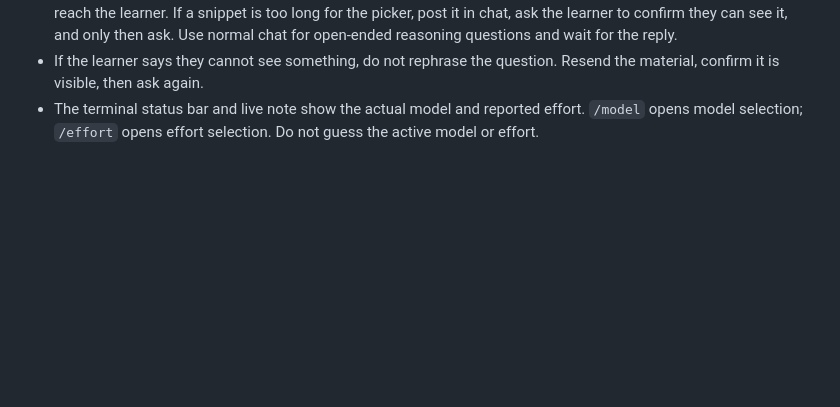
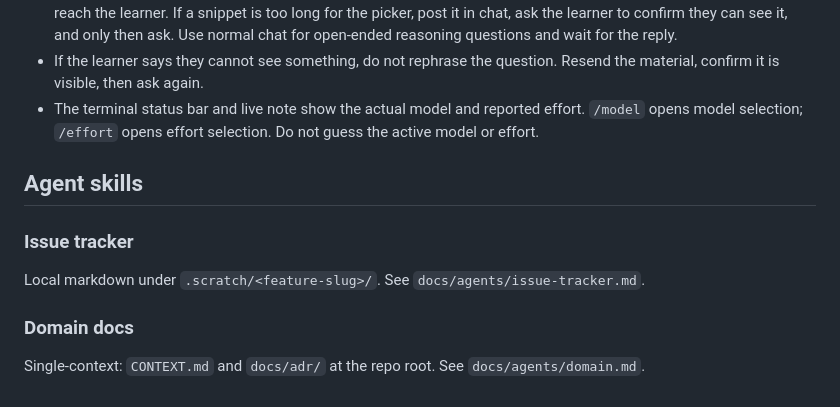
Before and after one commit to edisonshui/obsidian-learning, a Markdown page: CLAUDE.md, the part around the change. GitHub-like rendering; blank space fills up the shorter version.

Commit message:
Set up local-markdown issue tracker and domain-doc layout

```diff
--- a/CLAUDE.md
+++ b/CLAUDE.md
@@ -61,3 +61,13 @@ Obsidian renders mermaid and LaTeX; write diagrams and math per `learn/system/di
 - **A probe must stand alone.** Any code, data, or diagram a question depends on goes *inside the question text itself*, fenced with its language. Never leave it only in a preceding chat message, and never write "this", "the following", or "the code below" pointing at something outside the question. Text that precedes a tool call is not guaranteed to reach the learner. If a snippet is too long for the picker, post it in chat, ask the learner to confirm they can see it, and only then ask. Use normal chat for open-ended reasoning questions and wait for the reply.
 - If the learner says they cannot see something, do not rephrase the question. Resend the material, confirm it is visible, then ask again.
 - The terminal status bar and live note show the actual model and reported effort. `/model` opens model selection; `/effort` opens effort selection. Do not guess the active model or effort.
+
+## Agent skills
+
+### Issue tracker
+
+Local markdown under `.scratch/<feature-slug>/`. See `docs/agents/issue-tracker.md`.
+
+### Domain docs
+
+Single-context: `CONTEXT.md` and `docs/adr/` at the repo root. See `docs/agents/domain.md`.
```
Also changed, not shown: docs/agents/domain.md (added, +51 -0 lines), docs/agents/issue-tracker.md (added, +30 -0 lines).
